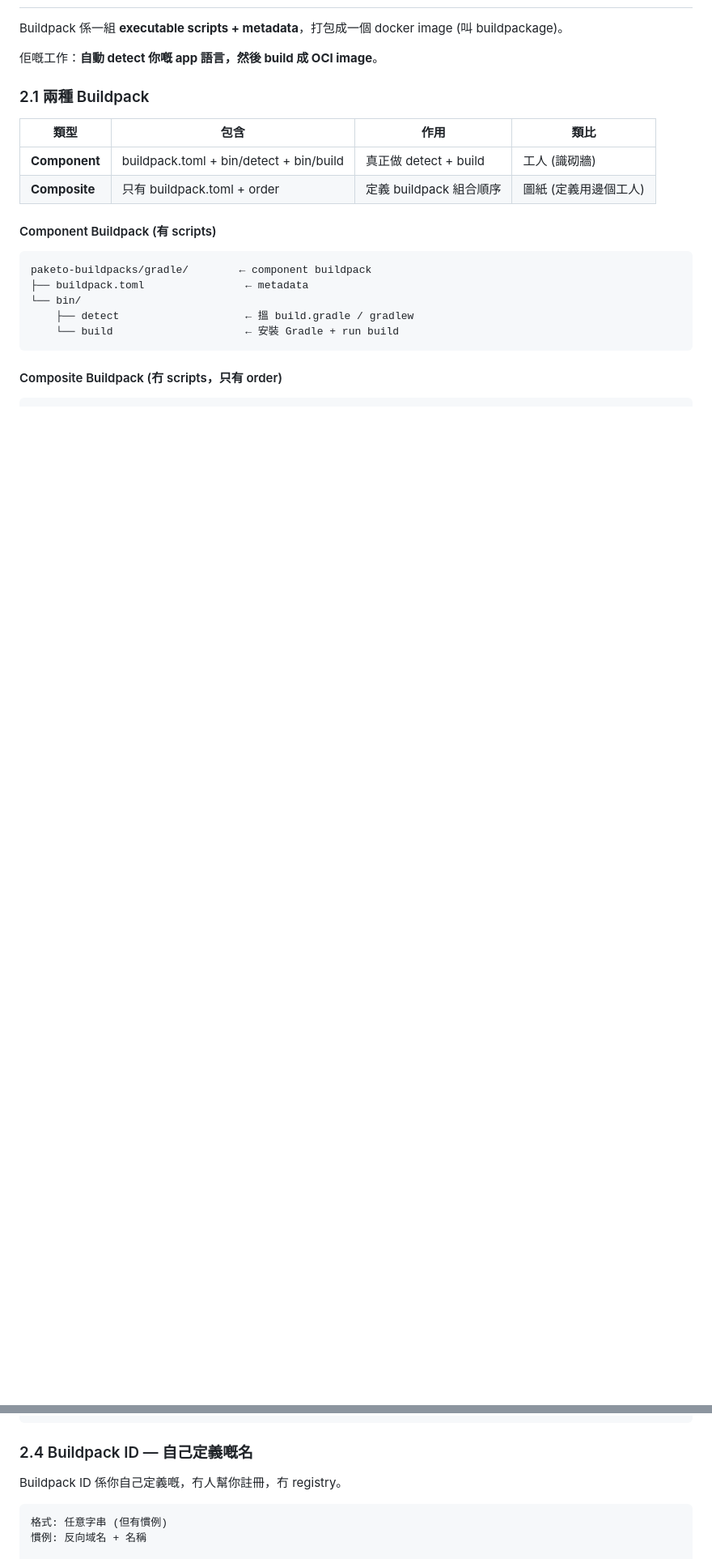
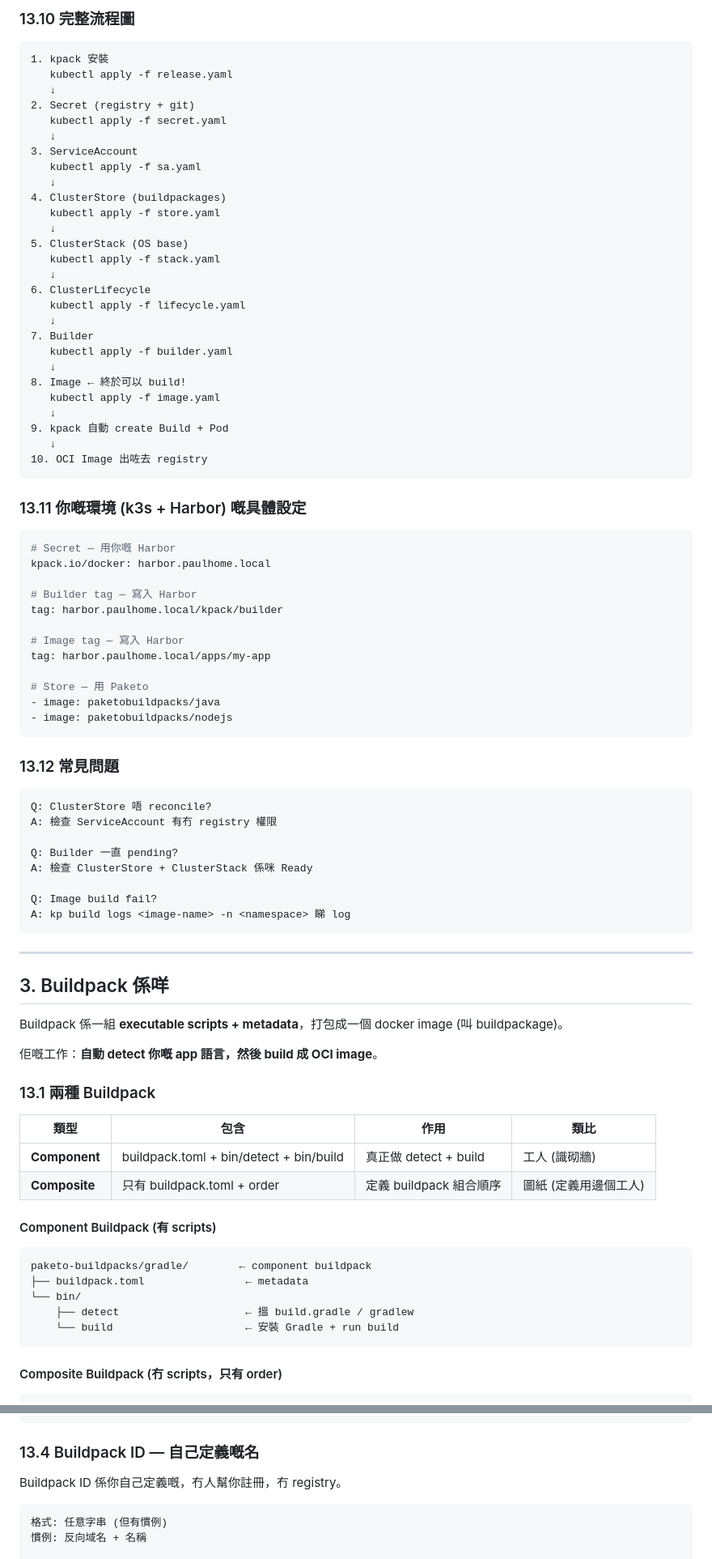
Before and after one commit to devops6668/ai-workspace, a Markdown page: guides/kpack-buildpacks-learning.md, 2 parts joined by grey strips. Shown at 81% size. GitHub-like rendering; blank space fills up the shorter version.

````diff
--- a/guides/kpack-buildpacks-learning.md
+++ b/guides/kpack-buildpacks-learning.md
@@ -54,9 +219,74 @@ Buildpacks (CNB 標準)
+### 13.10 完整流程圖
+
+```
+1. kpack 安裝
+   kubectl apply -f release.yaml
+   ↓
+2. Secret (registry + git)
+   kubectl apply -f secret.yaml
+   ↓
+3. ServiceAccount
+   kubectl apply -f sa.yaml
+   ↓
+4. ClusterStore (buildpackages)
+   kubectl apply -f store.yaml
+   ↓
+5. ClusterStack (OS base)
+   kubectl apply -f stack.yaml
+   ↓
+6. ClusterLifecycle
+   kubectl apply -f lifecycle.yaml
+   ↓
+7. Builder
+   kubectl apply -f builder.yaml
+   ↓
+8. Image ← 終於可以 build!
+   kubectl apply -f image.yaml
+   ↓
+9. kpack 自動 create Build + Pod
+   ↓
+10. OCI Image 出咗去 registry
+```
+
+### 13.11 你嘅環境 (k3s + Harbor) 嘅具體設定
+
+```yaml
+# Secret — 用你嘅 Harbor
+kpack.io/docker: harbor.paulhome.local
+
+# Builder tag — 寫入 Harbor
+tag: harbor.paulhome.local/kpack/builder
+
+# Image tag — 寫入 Harbor
+tag: harbor.paulhome.local/apps/my-app
+
+# Store — 用 Paketo
+- image: paketobuildpacks/java
+- image: paketobuildpacks/nodejs
+```
+
+### 13.12 常見問題
+
+```
+Q: ClusterStore 唔 reconcile?
+A: 檢查 ServiceAccount 有冇 registry 權限
+
+Q: Builder 一直 pending?
+A: 檢查 ClusterStore + ClusterStack 係咪 Ready
+
+Q: Image build fail?
+A: kp build logs <image-name> -n <namespace> 睇 log
+```
+
+---
+
+## 3. Buildpack 係咩
 
 Buildpack 係一組 **executable scripts + metadata**，打包成一個 docker image (叫 buildpackage)。
 
 佢嘅工作：**自動 detect 你嘅 app 語言，然後 build 成 OCI image**。
 
-### 2.1 兩種 Buildpack
+### 13.1 兩種 Buildpack
 
 | 類型 | 包含 | 作用 | 類比 |
 |------|------|------|------|
@@ -230,7 +460,7 @@ name = "Paketo Buildpack for Node.js"
                       └─ No → fail ❌
 ```
 
-### 2.4 Buildpack ID — 自己定義嘅名
+### 13.4 Buildpack ID — 自己定義嘅名
 
 Buildpack ID 係你自己定義嘅，冇人幫你註冊，冇 registry。
 
````
Also changed, not shown: other parts of guides/kpack-buildpacks-learning.md (+203 -38 lines).
